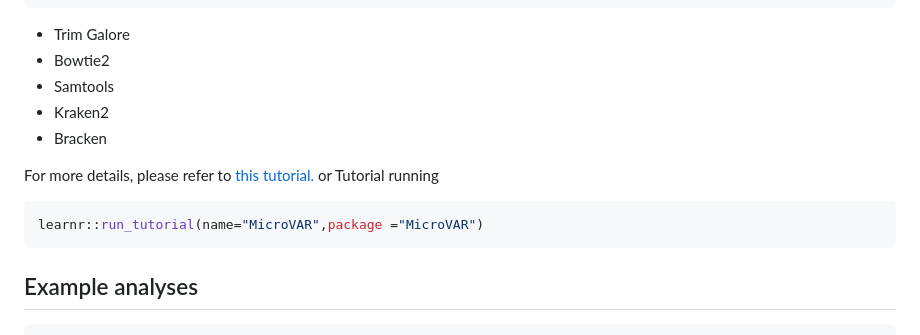
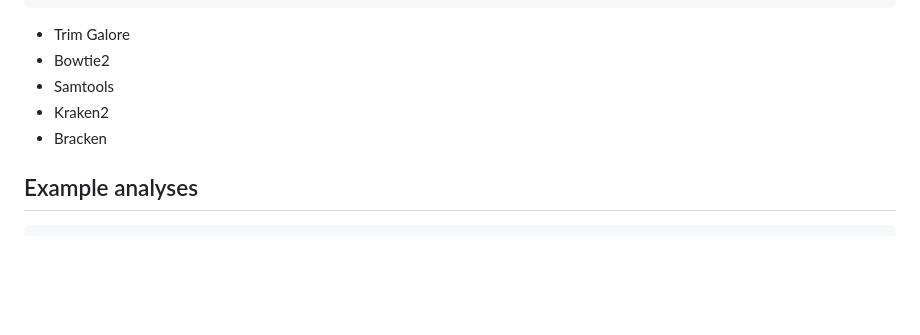
Before and after one commit to ERASMUSlab/MicroVAR, a Markdown page: README.md, the part around the change. GitHub-like rendering; blank space fills up the shorter version.

Commit message:
Update Package

````diff
--- a/README.md
+++ b/README.md
@@ -72,11 +72,6 @@ picrust2_pipeline.py
 * Kraken2
 * Bracken
 
-For more details, please refer to [this tutorial.](https://erasmuslab.github.io/MicroVAR/Tutorial.html)
-or Tutorial running
-``` r
-learnr::run_tutorial(name="MicroVAR",package ="MicroVAR")
-```
 ## Example analyses
 ``` r
 library(MicroVAR)
````
